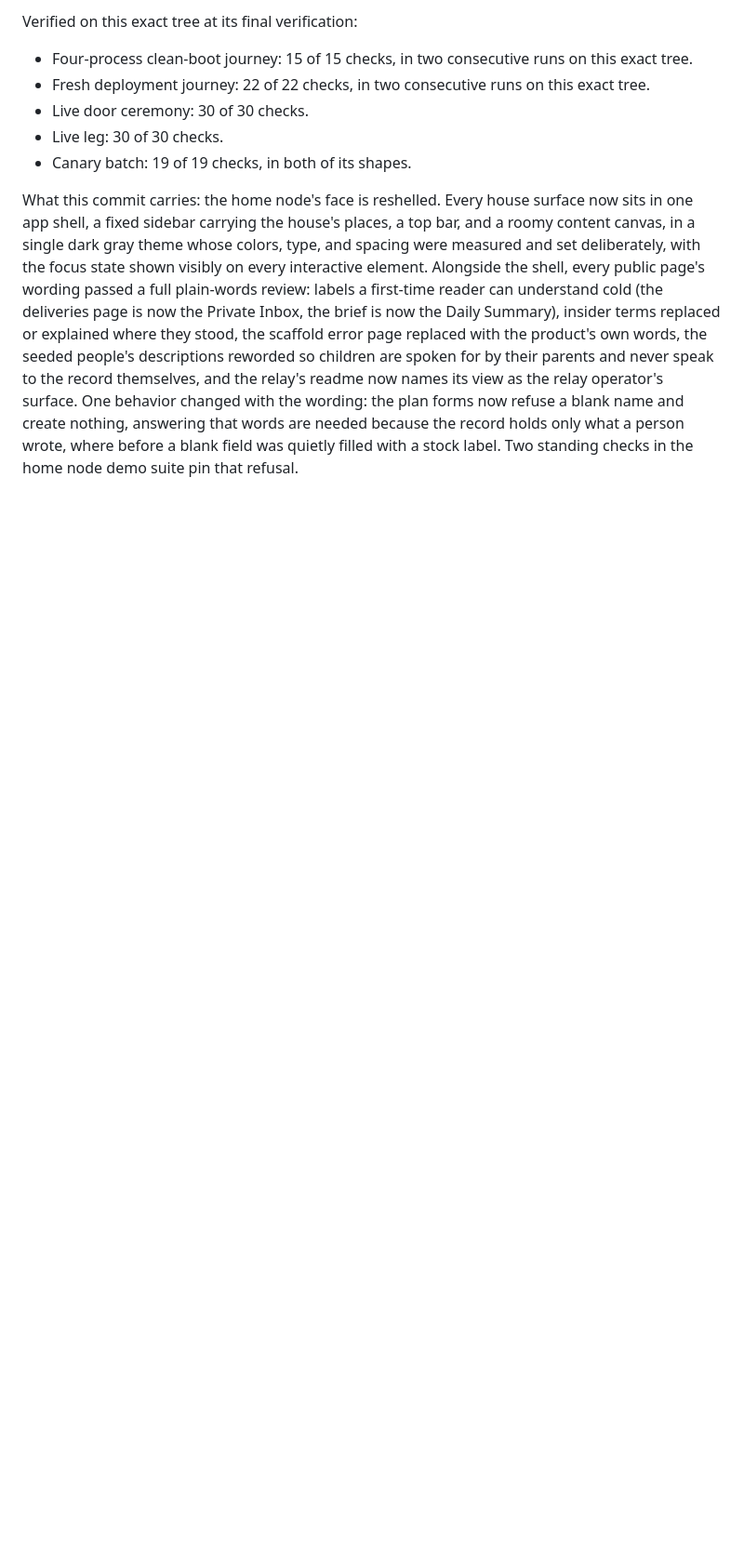
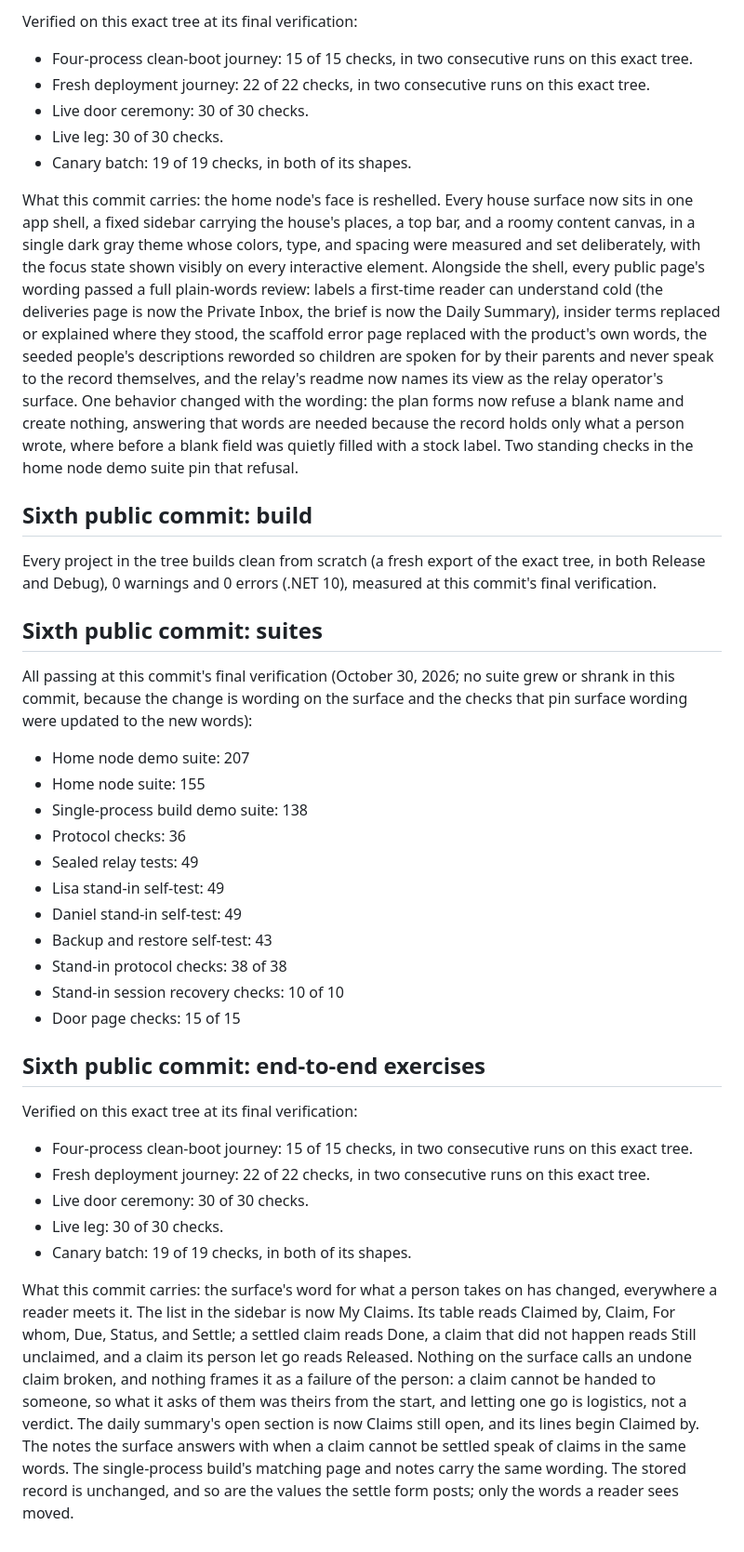
Before and after one commit to Keranik/tellhouse, a Markdown page: TEST-EVIDENCE.md, the part around the change. Shown at 93% size. GitHub-like rendering; blank space fills up the shorter version.

Commit message:
Test evidence: sixth-commit section written from the final gate output on the code tree (builds 0/0 from scratch in both configurations; suites 207/155/138/36/49/49/49/43; protocol checks 38 of 38; session recovery 10 of 10; door page checks 15 of 15; ceremony and live leg 30 of 30; canary 19 of 19 both shapes; journeys 15 of 15 and 22 of 22, two consecutive runs each)

```diff
--- a/TEST-EVIDENCE.md
+++ b/TEST-EVIDENCE.md
@@ -379,3 +379,62 @@ that words are needed because the record holds only
 what a person wrote, where before a blank field was
 quietly filled with a stock label. Two standing checks
 in the home node demo suite pin that refusal.
+
+## Sixth public commit: build
+
+Every project in the tree builds clean from scratch (a
+fresh export of the exact tree, in both Release and
+Debug), 0 warnings and 0 errors (.NET 10), measured at
+this commit's final verification.
+
+## Sixth public commit: suites
+
+All passing at this commit's final verification
+(October 30, 2026; no suite grew or shrank in this
+commit, because the change is wording on the surface
+and the checks that pin surface wording were updated
+to the new words):
+
+- Home node demo suite: 207
+- Home node suite: 155
+- Single-process build demo suite: 138
+- Protocol checks: 36
+- Sealed relay tests: 49
+- Lisa stand-in self-test: 49
+- Daniel stand-in self-test: 49
+- Backup and restore self-test: 43
+- Stand-in protocol checks: 38 of 38
+- Stand-in session recovery checks: 10 of 10
+- Door page checks: 15 of 15
+
+## Sixth public commit: end-to-end exercises
+
+Verified on this exact tree at its final verification:
+
+- Four-process clean-boot journey: 15 of 15 checks, in
+  two consecutive runs on this exact tree.
+- Fresh deployment journey: 22 of 22 checks, in two
+  consecutive runs on this exact tree.
+- Live door ceremony: 30 of 30 checks.
+- Live leg: 30 of 30 checks.
+- Canary batch: 19 of 19 checks, in both of its shapes.
+
+What this commit carries: the surface's word for what
+a person takes on has changed, everywhere a reader
+meets it. The list in the sidebar is now My Claims.
+Its table reads Claimed by, Claim, For whom, Due,
+Status, and Settle; a settled claim reads Done, a
+claim that did not happen reads Still unclaimed, and
+a claim its person let go reads Released. Nothing on
+the surface calls an undone claim broken, and nothing
+frames it as a failure of the person: a claim cannot
+be handed to someone, so what it asks of them was
+theirs from the start, and letting one go is
+logistics, not a verdict. The daily summary's open
+section is now Claims still open, and its lines begin
+Claimed by. The notes the surface answers with when
+a claim cannot be settled speak of claims in the same
+words. The single-process build's matching page and
+notes carry the same wording. The stored record is
+unchanged, and so are the values the settle form
+posts; only the words a reader sees moved.
```
